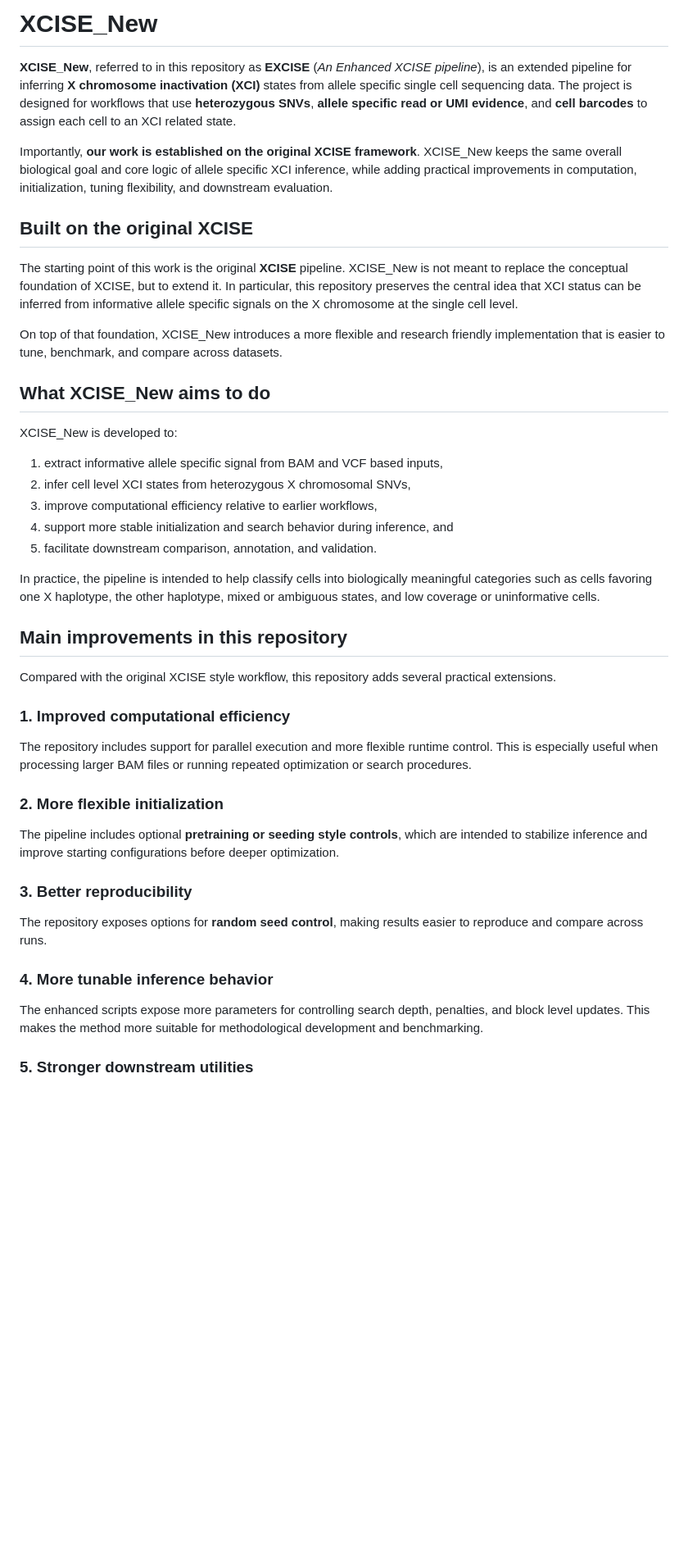
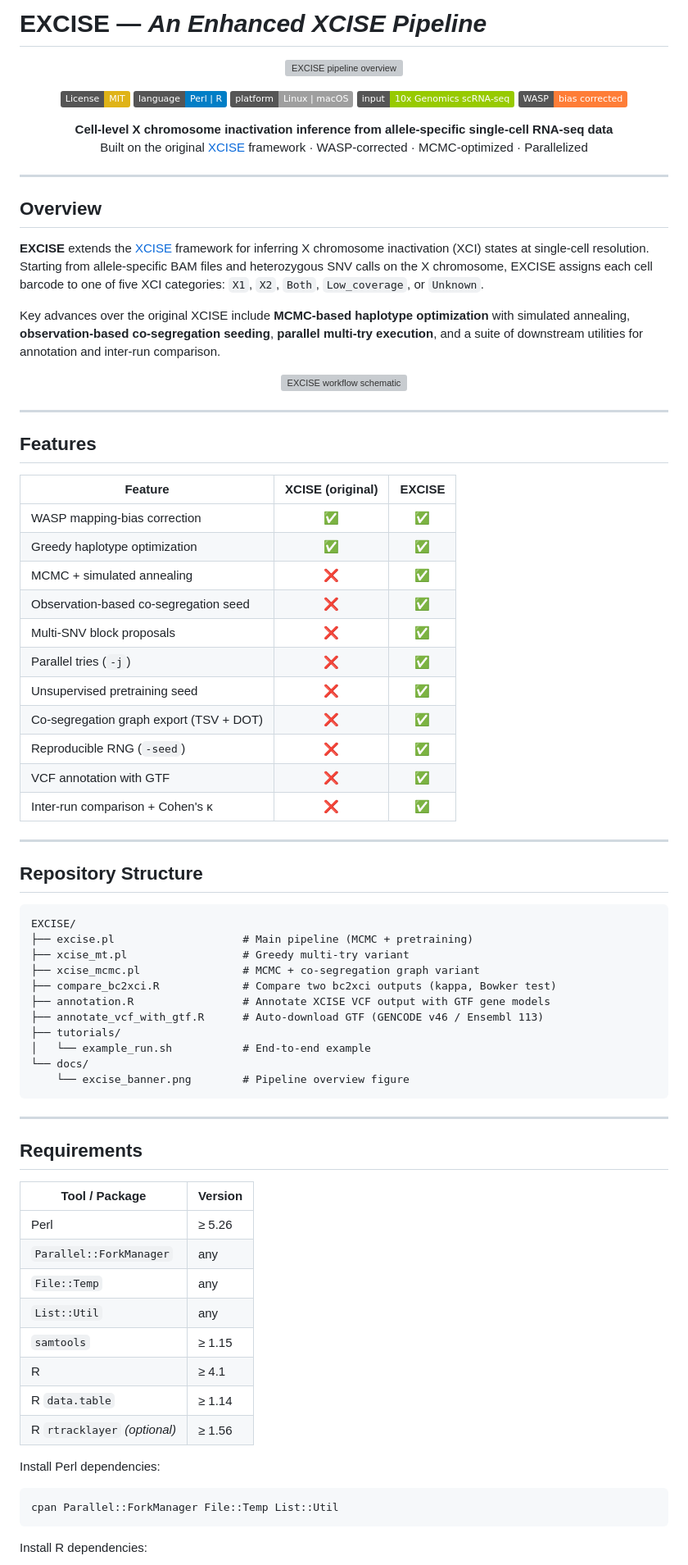
Before and after one commit to Solidarity31/XCISE_New, a Markdown page: README.md, the part around one of its changes. Shown at 82% size. GitHub-like rendering; badges without logos; blank space fills up the shorter version; grey boxes are pictures that could not be loaded.

Commit message:
Rename XCISE_New to EXCISE and improve documentation
Update project name and enhance README content

````diff
--- a/README.md
+++ b/README.md
@@ -1,46 +1,90 @@
-# XCISE_New
+# EXCISE — *An Enhanced XCISE Pipeline*
 
-**XCISE_New**, referred to in this repository as **EXCISE** (*An Enhanced XCISE pipeline*), is an extended pipeline for inferring **X chromosome inactivation (XCI)** states from allele specific single cell sequencing data. The project is designed for workflows that use **heterozygous SNVs**, **allele specific read or UMI evidence**, and **cell barcodes** to assign each cell to an XCI related state.
+<p align="center">
+  <img src="docs/excise_banner.png" alt="EXCISE pipeline overview" width="900"/>
+</p>
 
-Importantly, **our work is established on the original XCISE framework**. XCISE_New keeps the same overall biological goal and core logic of allele specific XCI inference, while adding practical improvements in computation, initialization, tuning flexibility, and downstream evaluation.
+<p align="center">
+  <a href="https://opensource.org/licenses/MIT"><img src="https://img.shields.io/badge/License-MIT-yellow.svg" alt="License: MIT"/></a>
+  <img src="https://img.shields.io/badge/language-Perl%20%7C%20R-blue.svg" alt="Language"/>
+  <img src="https://img.shields.io/badge/platform-Linux%20%7C%20macOS-lightgrey.svg" alt="Platform"/>
+  <img src="https://img.shields.io/badge/input-10x%20Genomics%20scRNA--seq-green.svg" alt="Input"/>
+  <img src="https://img.shields.io/badge/WASP-bias%20corrected-orange.svg" alt="WASP"/>
+</p>
 
-## Built on the original XCISE
+<p align="center">
+  <b>Cell-level X chromosome inactivation inference from allele-specific single-cell RNA-seq data</b><br/>
+  Built on the original <a href="https://github.com/danlimsk/XCISE">XCISE</a> framework · WASP-corrected · MCMC-optimized · Parallelized
+</p>
 
-The starting point of this work is the original **XCISE** pipeline. XCISE_New is not meant to replace the conceptual foundation of XCISE, but to extend it. In particular, this repository preserves the central idea that XCI status can be inferred from informative allele specific signals on the X chromosome at the single cell level.
+---
 
-On top of that foundation, XCISE_New introduces a more flexible and research friendly implementation that is easier to tune, benchmark, and compare across datasets.
+## Overview
 
-## What XCISE_New aims to do
+**EXCISE** extends the [XCISE](https://github.com/danlimsk/XCISE) framework for inferring X chromosome inactivation (XCI) states at single-cell resolution. Starting from allele-specific BAM files and heterozygous SNV calls on the X chromosome, EXCISE assigns each cell barcode to one of five XCI categories: `X1`, `X2`, `Both`, `Low_coverage`, or `Unknown`.
 
-XCISE_New is developed to:
+Key advances over the original XCISE include **MCMC-based haplotype optimization** with simulated annealing, **observation-based co-segregation seeding**, **parallel multi-try execution**, and a suite of downstream utilities for annotation and inter-run comparison.
 
-1. extract informative allele specific signal from BAM and VCF based inputs,
-2. infer cell level XCI states from heterozygous X chromosomal SNVs,
-3. improve computational efficiency relative to earlier workflows,
-4. support more stable initialization and search behavior during inference, and
-5. facilitate downstream comparison, annotation, and validation.
+<p align="center">
+  <img src="docs/excise_workflow.png" alt="EXCISE workflow schematic" width="750"/>
+</p>
 
-In practice, the pipeline is intended to help classify cells into biologically meaningful categories such as cells favoring one X haplotype, the other haplotype, mixed or ambiguous states, and low coverage or uninformative cells.
+---
 
-## Main improvements in this repository
+## Features
 
-Compared with the original XCISE style workflow, this repository adds several practical extensions.
+| Feature | XCISE (original) | EXCISE |
+|---|:---:|:---:|
+| WASP mapping-bias correction | ✅ | ✅ |
+| Greedy haplotype optimization | ✅ | ✅ |
+| MCMC + simulated annealing | ❌ | ✅ |
+| Observation-based co-segregation seed | ❌ | ✅ |
+| Multi-SNV block proposals | ❌ | ✅ |
+| Parallel tries (`-j`) | ❌ | ✅ |
+| Unsupervised pretraining seed | ❌ | ✅ |
+| Co-segregation graph export (TSV + DOT) | ❌ | ✅ |
+| Reproducible RNG (`-seed`) | ❌ | ✅ |
+| VCF annotation with GTF | ❌ | ✅ |
+| Inter-run comparison + Cohen's κ | ❌ | ✅ |
 
-### 1. Improved computational efficiency
+---
 
-The repository includes support for parallel execution and more flexible runtime control. This is especially useful when processing larger BAM files or running repeated optimization or search procedures.
+## Repository Structure
 
-### 2. More flexible initialization
+```
+EXCISE/
+├── excise.pl                    # Main pipeline (MCMC + pretraining)
+├── xcise_mt.pl                  # Greedy multi-try variant
+├── xcise_mcmc.pl                # MCMC + co-segregation graph variant
+├── compare_bc2xci.R             # Compare two bc2xci outputs (kappa, Bowker test)
+├── annotation.R                 # Annotate XCISE VCF output with GTF gene models
+├── annotate_vcf_with_gtf.R      # Auto-download GTF (GENCODE v46 / Ensembl 113)
+├── tutorials/
+│   └── example_run.sh           # End-to-end example
+└── docs/
+    └── excise_banner.png        # Pipeline overview figure
+```
 
-The pipeline includes optional **pretraining or seeding style controls**, which are intended to stabilize inference and improve starting configurations before deeper optimization.
+---
 
-### 3. Better reproducibility
+## Requirements
 
-The repository exposes options for **random seed control**, making results easier to reproduce and compare across runs.
+| Tool / Package | Version |
+|---|---|
+| Perl | ≥ 5.26 |
+| `Parallel::ForkManager` | any |
+| `File::Temp` | any |
+| `List::Util` | any |
+| `samtools` | ≥ 1.15 |
+| R | ≥ 4.1 |
+| R `data.table` | ≥ 1.14 |
+| R `rtracklayer` *(optional)* | ≥ 1.56 |
 
-### 4. More tunable inference behavior
+Install Perl dependencies:
 
-The enhanced scripts expose more parameters for controlling search depth, penalties, and block level updates. This makes the method more suitable for methodological development and benchmarking.
+```bash
+cpan Parallel::ForkManager File::Temp List::Util
+```
 
-### 5. Stronger downstream utilities
+Install R dependencies:
 
````
Also changed, not shown: other parts of README.md (+175 -61 lines).
